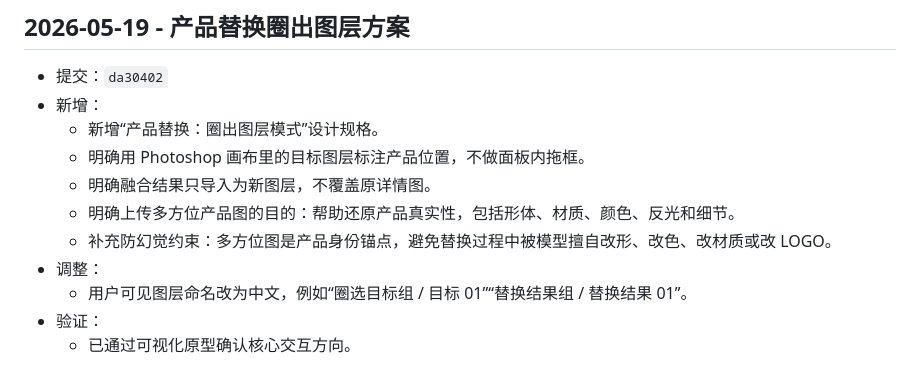
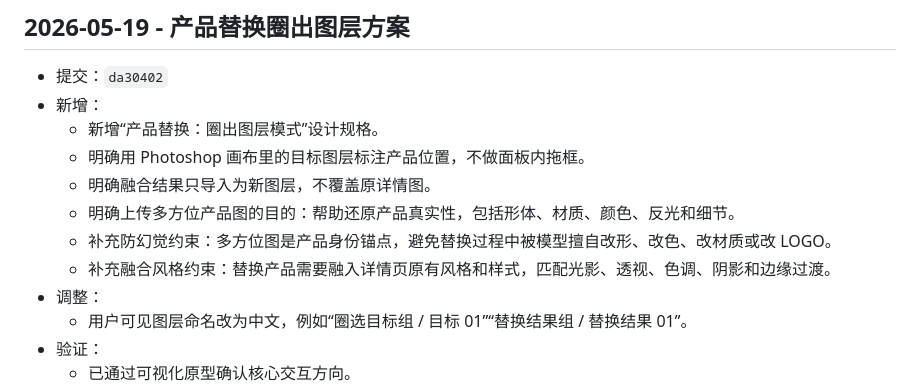
Before and after one commit to 1023298516/codex-ps, a Markdown page: UPDATE_LOG.md, the part around the change. Drawn GitHub-style.

Commit message:
docs: add detail page style fusion constraints

```diff
--- a/UPDATE_LOG.md
+++ b/UPDATE_LOG.md
@@ -24,6 +24,7 @@
   - 明确融合结果只导入为新图层，不覆盖原详情图。
   - 明确上传多方位产品图的目的：帮助还原产品真实性，包括形体、材质、颜色、反光和细节。
   - 补充防幻觉约束：多方位图是产品身份锚点，避免替换过程中被模型擅自改形、改色、改材质或改 LOGO。
+  - 补充融合风格约束：替换产品需要融入详情页原有风格和样式，匹配光影、透视、色调、阴影和边缘过渡。
 - 调整：
   - 用户可见图层命名改为中文，例如“圈选目标组 / 目标 01”“替换结果组 / 替换结果 01”。
 - 验证：
```
Also changed, not shown: 1 other file.
